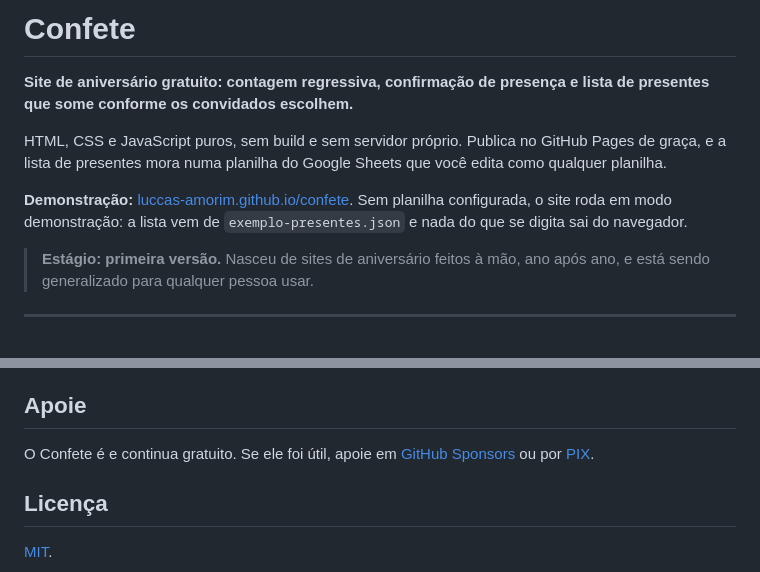
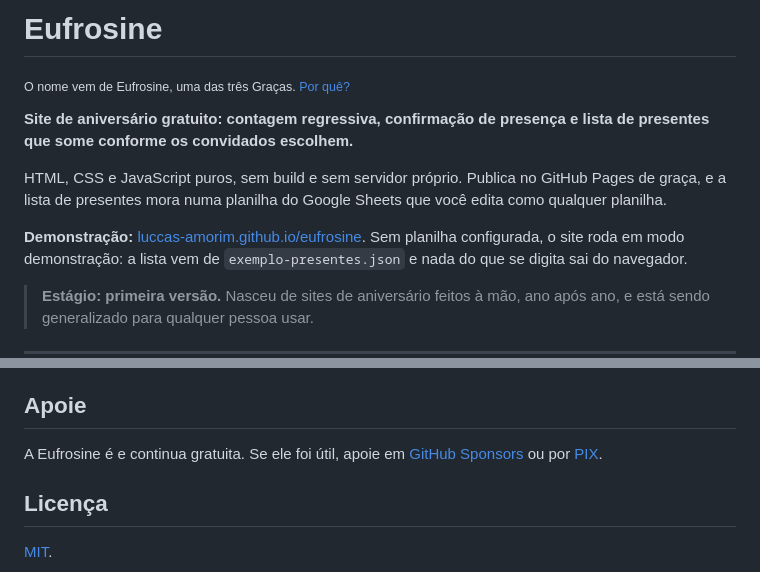
Before and after one commit to luccas-amorim/confete, a Markdown page: README.md, 2 parts joined by grey strips. Drawn GitHub-style; blank space fills up the shorter version.

Commit message:
README: o projeto passa a se chamar Eufrosine
Co-Authored-By: Claude Opus 5.5 <noreply@anthropic.com>

```diff
--- a/README.md
+++ b/README.md
@@ -1,11 +1,13 @@
-# Confete
+# Eufrosine
+
+<sub>O nome vem de Eufrosine, uma das três Graças. [Por quê?](MITO.md)</sub>
 
 **Site de aniversário gratuito: contagem regressiva, confirmação de presença e lista de presentes que some conforme os convidados escolhem.**
 
 HTML, CSS e JavaScript puros, sem build e sem servidor próprio. Publica no GitHub Pages de graça,
 e a lista de presentes mora numa planilha do Google Sheets que você edita como qualquer planilha.
 
-**Demonstração:** [luccas-amorim.github.io/confete](https://luccas-amorim.github.io/confete/). Sem
+**Demonstração:** [luccas-amorim.github.io/eufrosine](https://luccas-amorim.github.io/eufrosine/). Sem
 planilha configurada, o site roda em modo demonstração: a lista vem de `exemplo-presentes.json` e
 nada do que se digita sai do navegador.
 
@@ -74,7 +76,7 @@ Pontos que já deram dor de cabeça:
 
 ## Apoie
 
-O Confete é e continua gratuito. Se ele foi útil, apoie em
+A Eufrosine é e continua gratuita. Se ele foi útil, apoie em
 [GitHub Sponsors](https://github.com/sponsors/luccas-amorim) ou por
 [PIX](https://luccas-amorim.github.io/apoie/).
 
```
